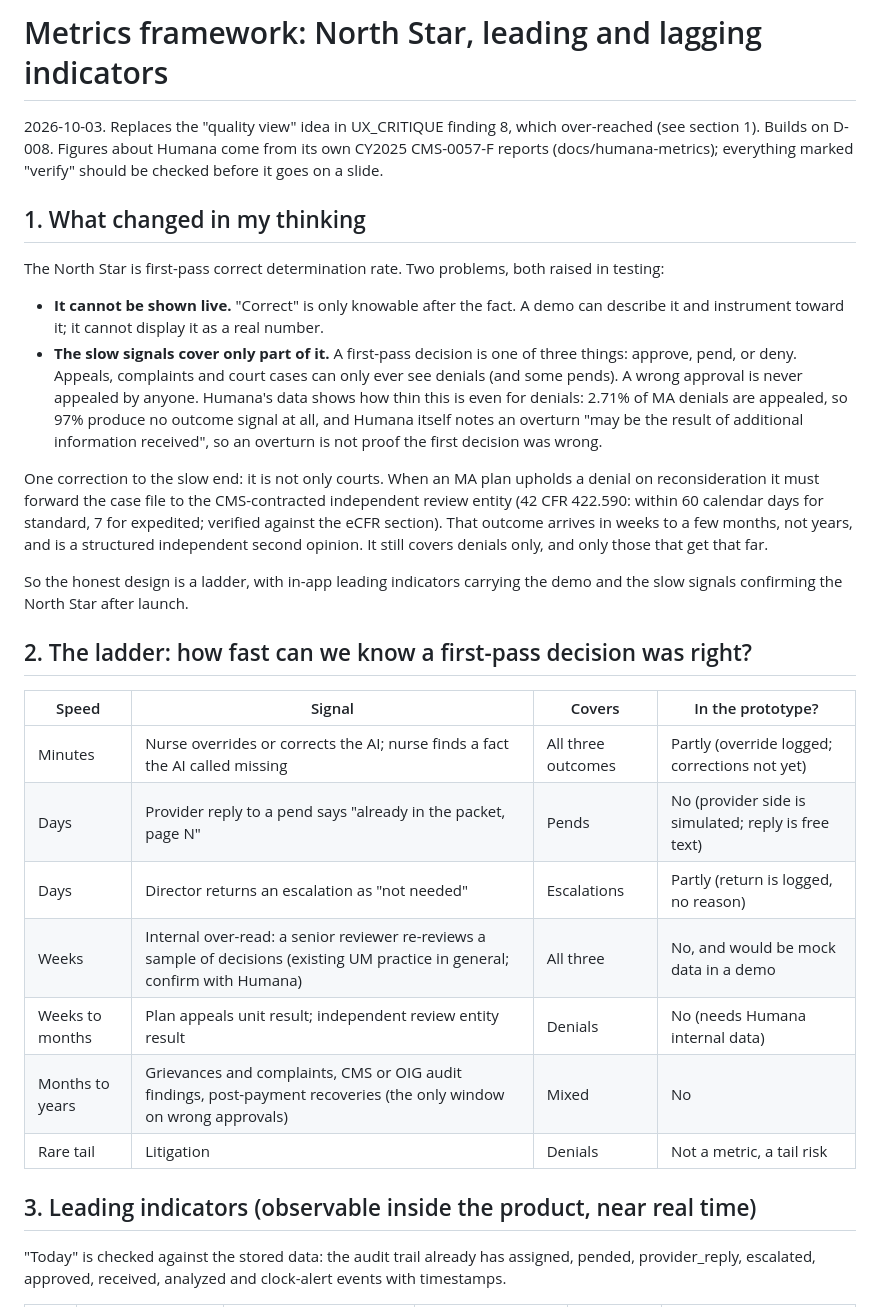
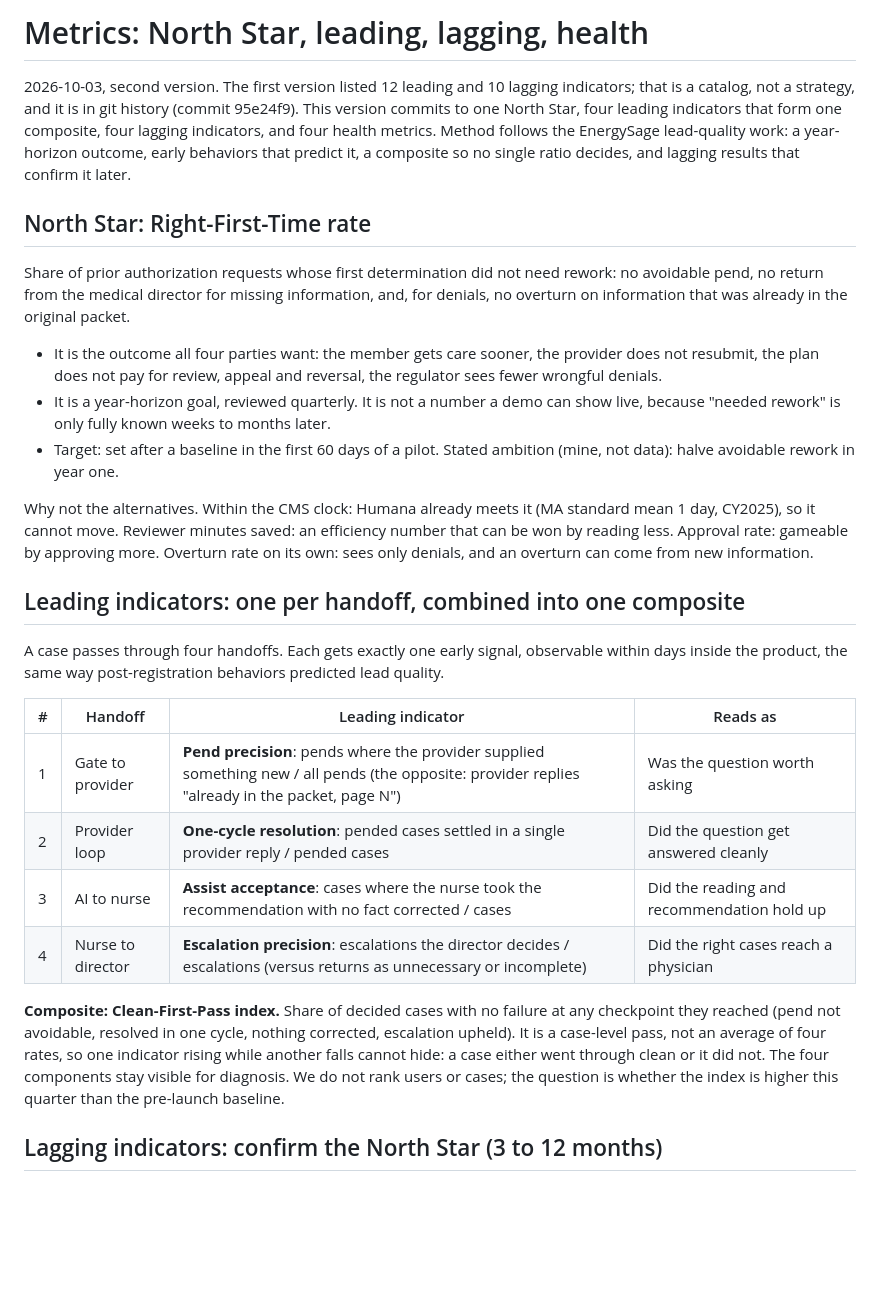
Before and after one commit to nishamishra12/humana-pa-prototype, a Markdown page: docs/METRICS_FRAMEWORK.md, the part around one of its changes. GitHub-like rendering; blank space fills up the shorter version.

Commit message:
Metrics framework v2: one North Star, four leading (one per handoff) with composite, four lagging, four health
Co-Authored-By: Claude Sonnet 5.5 <noreply@anthropic.com>

```diff
--- a/docs/METRICS_FRAMEWORK.md
+++ b/docs/METRICS_FRAMEWORK.md
@@ -1,45 +1,49 @@
-# Metrics framework: North Star, leading and lagging indicators
+# Metrics: North Star, leading, lagging, health
 
-2026-10-03. Replaces the "quality view" idea in UX_CRITIQUE finding 8, which over-reached (see
-section 1). Builds on D-008. Figures about Humana come from its own CY2025 CMS-0057-F reports
-(docs/humana-metrics); everything marked "verify" should be checked before it goes on a slide.
+2026-10-03, second version. The first version listed 12 leading and 10 lagging indicators;
+that is a catalog, not a strategy, and it is in git history (commit 95e24f9). This version
+commits to one North Star, four leading indicators that form one composite, four lagging
+indicators, and four health metrics. Method follows the EnergySage lead-quality work: a
+year-horizon outcome, early behaviors that predict it, a composite so no single ratio decides,
+and lagging results that confirm it later.
 
-## 1. What changed in my thinking
+## North Star: Right-First-Time rate
 
-The North Star is first-pass correct determination rate. Two problems, both raised in testing:
+Share of prior authorization requests whose first determination did not need rework: no
+avoidable pend, no return from the medical director for missing information, and, for denials,
+no overturn on information that was already in the original packet.
 
-- **It cannot be shown live.** "Correct" is only knowable after the fact. A demo can describe it
-  and instrument toward it; it cannot display it as a real number.
-- **The slow signals cover only part of it.** A first-pass decision is one of three things:
-  approve, pend, or deny. Appeals, complaints and court cases can only ever see denials (and
-  some pends). A wrong approval is never appealed by anyone. Humana's data shows how thin this
-  is even for denials: 2.71% of MA denials are appealed, so 97% produce no outcome signal at
-  all, and Humana itself notes an overturn "may be the result of additional information
-  received", so an overturn is not proof the first decision was wrong.
+- It is the outcome all four parties want: the member gets care sooner, the provider does not
+  resubmit, the plan does not pay for review, appeal and reversal, the regulator sees fewer
+  wrongful denials.
+- It is a year-horizon goal, reviewed quarterly. It is not a number a demo can show live,
+  because "needed rework" is only fully known weeks to months later.
+- Target: set after a baseline in the first 60 days of a pilot. Stated ambition (mine, not
+  data): halve avoidable rework in year one.
 
-One correction to the slow end: it is not only courts. When an MA plan upholds a denial on
-reconsideration it must forward the case file to the CMS-contracted independent review entity
-(42 CFR 422.590: within 60 calendar days for standard, 7 for expedited; verified against the
-eCFR section). That outcome arrives in weeks to a few months, not years, and is a structured
-independent second opinion. It still covers denials only, and only those that get that far.
+Why not the alternatives. Within the CMS clock: Humana already meets it (MA standard mean 1
+day, CY2025), so it cannot move. Reviewer minutes saved: an efficiency number that can be won by
+reading less. Approval rate: gameable by approving more. Overturn rate on its own: sees only
+denials, and an overturn can come from new information.
 
-So the honest design is a ladder, with in-app leading indicators carrying the demo and the slow
-signals confirming the North Star after launch.
+## Leading indicators: one per handoff, combined into one composite
 
-## 2. The ladder: how fast can we know a first-pass decision was right?
+A case passes through four handoffs. Each gets exactly one early signal, observable within
+days inside the product, the same way post-registration behaviors predicted lead quality.
 
-| Speed | Signal | Covers | In the prototype? |
+| # | Handoff | Leading indicator | Reads as |
 |---|---|---|---|
-| Minutes | Nurse overrides or corrects the AI; nurse finds a fact the AI called missing | All three outcomes | Partly (override logged; corrections not yet) |
-| Days | Provider reply to a pend says "already in the packet, page N" | Pends | No (provider side is simulated; reply is free text) |
-| Days | Director returns an escalation as "not needed" | Escalations | Partly (return is logged, no reason) |
-| Weeks | Internal over-read: a senior reviewer re-reviews a sample of decisions (existing UM practice in general; confirm with Humana) | All three | No, and would be mock data in a demo |
-| Weeks to months | Plan appeals unit result; independent review entity result | Denials | No (needs Humana internal data) |
-| Months to years | Grievances and complaints, CMS or OIG audit findings, post-payment recoveries (the only window on wrong approvals) | Mixed | No |
-| Rare tail | Litigation | Denials | Not a metric, a tail risk |
+| 1 | Gate to provider | **Pend precision**: pends where the provider supplied something new / all pends (the opposite: provider replies "already in the packet, page N") | Was the question worth asking |
+| 2 | Provider loop | **One-cycle resolution**: pended cases settled in a single provider reply / pended cases | Did the question get answered cleanly |
+| 3 | AI to nurse | **Assist acceptance**: cases where the nurse took the recommendation with no fact corrected / cases | Did the reading and recommendation hold up |
+| 4 | Nurse to director | **Escalation precision**: escalations the director decides / escalations (versus returns as unnecessary or incomplete) | Did the right cases reach a physician |
 
-## 3. Leading indicators (observable inside the product, near real time)
+**Composite: Clean-First-Pass index.** Share of decided cases with no failure at any checkpoint
+they reached (pend not avoidable, resolved in one cycle, nothing corrected, escalation upheld).
+It is a case-level pass, not an average of four rates, so one indicator rising while another
+falls cannot hide: a case either went through clean or it did not. The four components stay
+visible for diagnosis. We do not rank users or cases; the question is whether the index is
+higher this quarter than the pre-launch baseline.
 
-"Today" is checked against the stored data: the audit trail already has assigned, pended,
-provider_reply, escalated, approved, received, analyzed and clock-alert events with timestamps.
+## Lagging indicators: confirm the North Star (3 to 12 months)
 
```
Also changed, not shown: other parts of docs/METRICS_FRAMEWORK.md (+39 -60 lines), docs/UX_CRITIQUE.md (+4 -2 lines).
